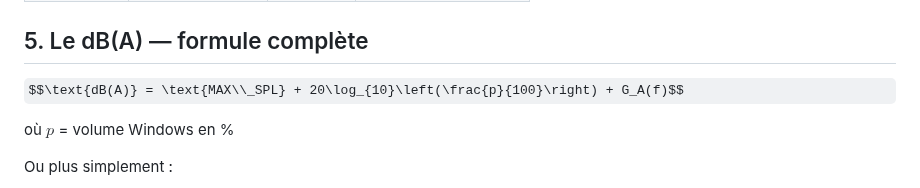
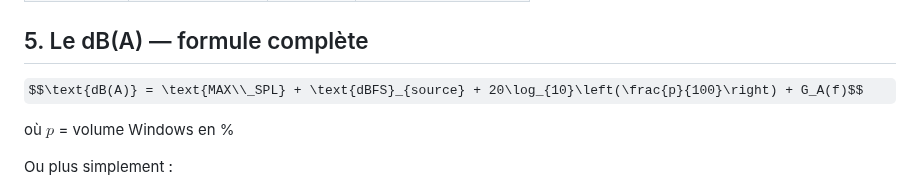
Before and after one commit to ByronlLove/HifiGuard, a Markdown page: docs/guide_audio_FR.md, the part around the change. Rendered like a GitHub page; some formulas as TeX source.

Commit message:
Update dB(A) formula in French audio guide

```diff
--- a/docs/guide_audio_FR.md
+++ b/docs/guide_audio_FR.md
@@ -94,7 +94,7 @@ $$G_A(f) = 20 \times \log_{10}(R_A(f)) + 2{,}00$$
 
 ## 5. Le dB(A) — formule complète
 
-$$\text{dB(A)} = \text{MAX\\_SPL} + 20\log_{10}\left(\frac{p}{100}\right) + G_A(f)$$
+$$\text{dB(A)} = \text{MAX\\_SPL} + \text{dBFS}_{source} + 20\log_{10}\left(\frac{p}{100}\right) + G_A(f)$$
 
 où $p$ = volume Windows en %
 
```
